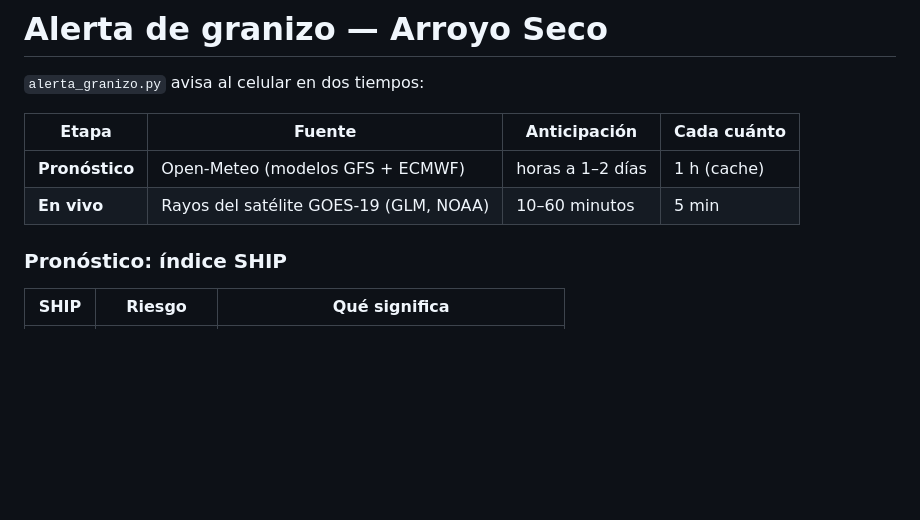
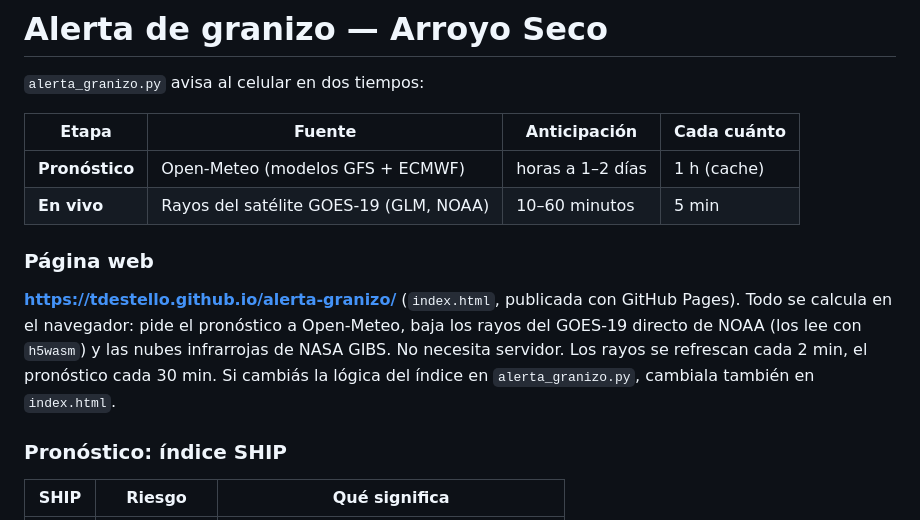
Before and after one commit to TDestello/alerta-granizo, a Markdown page: LEEME.md, the part around the change. Drawn GitHub-style; blank space fills up the shorter version.

Commit message:
LEEME: sección de la página web
Co-Authored-By: Claude Opus 5.5 <noreply@anthropic.com>

```diff
--- a/LEEME.md
+++ b/LEEME.md
@@ -6,6 +6,14 @@
 |----------------|--------------------------------------|-------------------|-------------|
 | **Pronóstico** | Open-Meteo (modelos GFS + ECMWF)     | horas a 1–2 días  | 1 h (cache) |
 | **En vivo**    | Rayos del satélite GOES-19 (GLM, NOAA) | 10–60 minutos   | 5 min       |
+
+### Página web
+
+**https://tdestello.github.io/alerta-granizo/** (`index.html`, publicada con GitHub Pages).
+Todo se calcula en el navegador: pide el pronóstico a Open-Meteo, baja los rayos del GOES-19
+directo de NOAA (los lee con `h5wasm`) y las nubes infrarrojas de NASA GIBS. No necesita servidor.
+Los rayos se refrescan cada 2 min, el pronóstico cada 30 min. Si cambiás la lógica del índice
+en `alerta_granizo.py`, cambiala también en `index.html`.
 
 ### Pronóstico: índice SHIP
 
```
